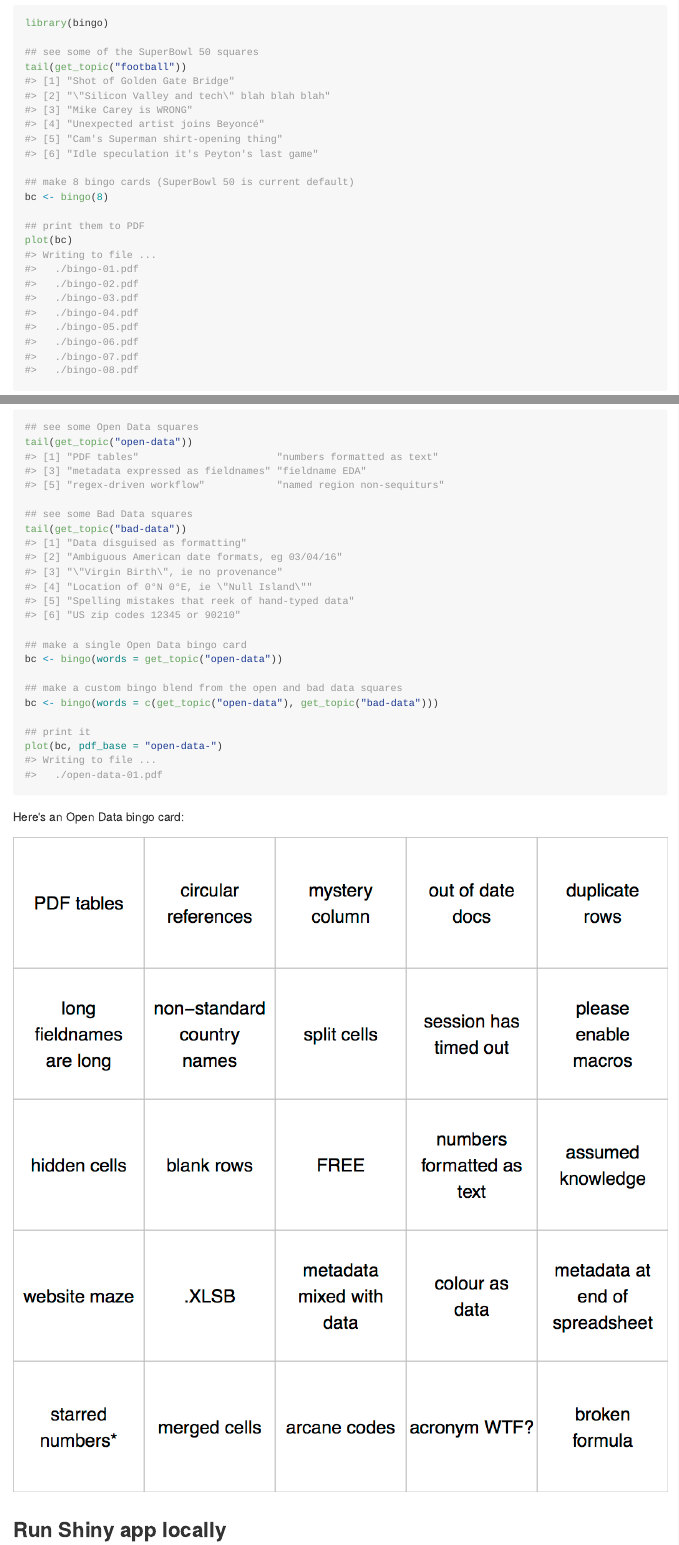
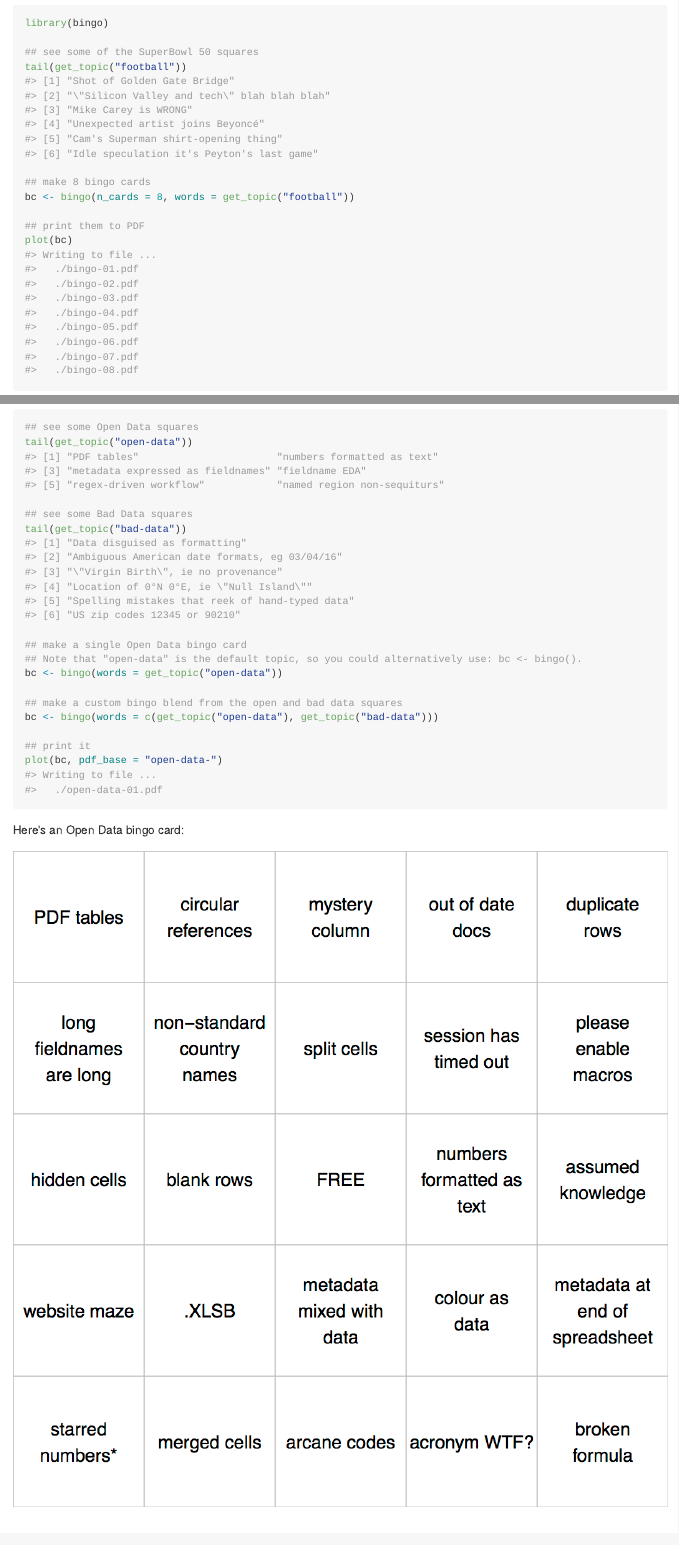
Before and after one commit to jennybc/bingo, an R Markdown document (README.Rmd): the page in a window 1100 px wide, from 760 px down, and a second part further down, joined at a grey line. The pictures show the output file README.md that the author committed with the source, drawn offline in the style of GitHub.

Commit message:
Make default data consistent with Readme (#32)
* Make default data consistent with Readme

* Change default topic back to "open-data"

* Update Readme to reflect "open-data" as the default

* Remove extra quotes

* Update Rmd and md files

```diff
--- a/README.Rmd
+++ b/README.Rmd
@@ -47,8 +47,8 @@ library(bingo)
 ## see some of the SuperBowl 50 squares
 tail(get_topic("football"))
 
-## make 8 bingo cards (SuperBowl 50 is current default)
-bc <- bingo(8)
+## make 8 bingo cards
+bc <- bingo(n_cards = 8, words = get_topic("football"))
 
 ## print them to PDF
 plot(bc)
@@ -78,6 +78,7 @@ tail(get_topic("open-data"))
 tail(get_topic("bad-data"))
 
 ## make a single Open Data bingo card
+## Note that "open-data" is the default topic, so you could alternatively use: bc <- bingo().
 bc <- bingo(words = get_topic("open-data"))
 
 ## make a custom bingo blend from the open and bad data squares
```
Also changed, not shown: README.md.
